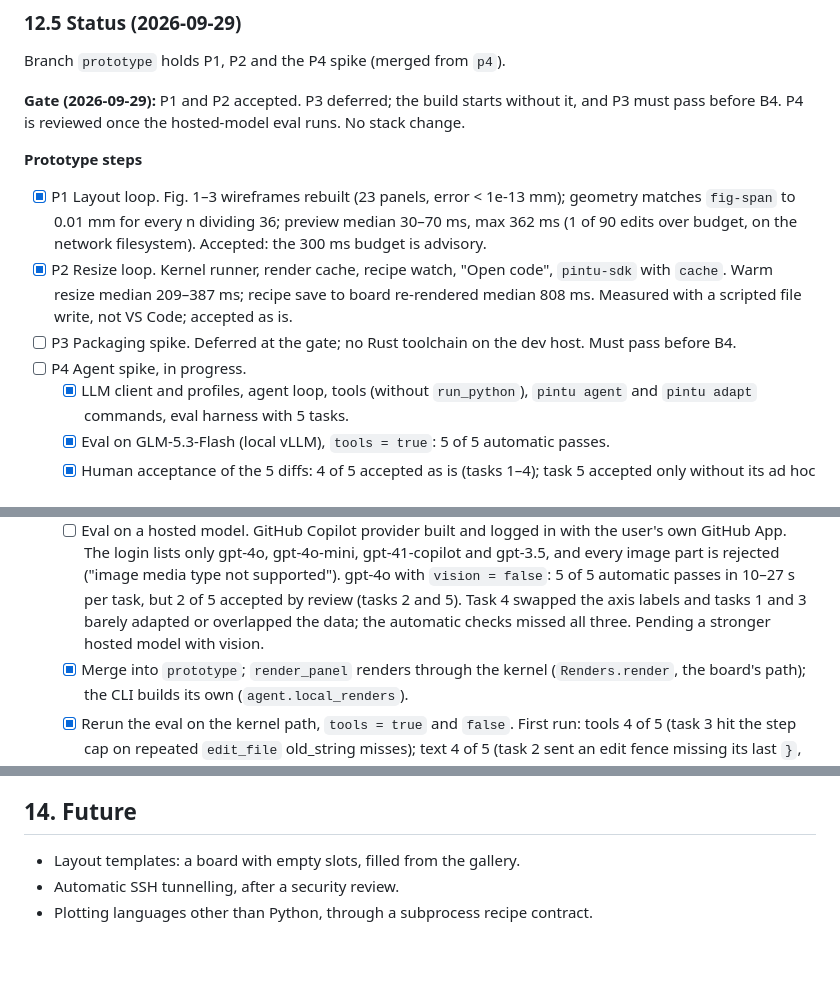
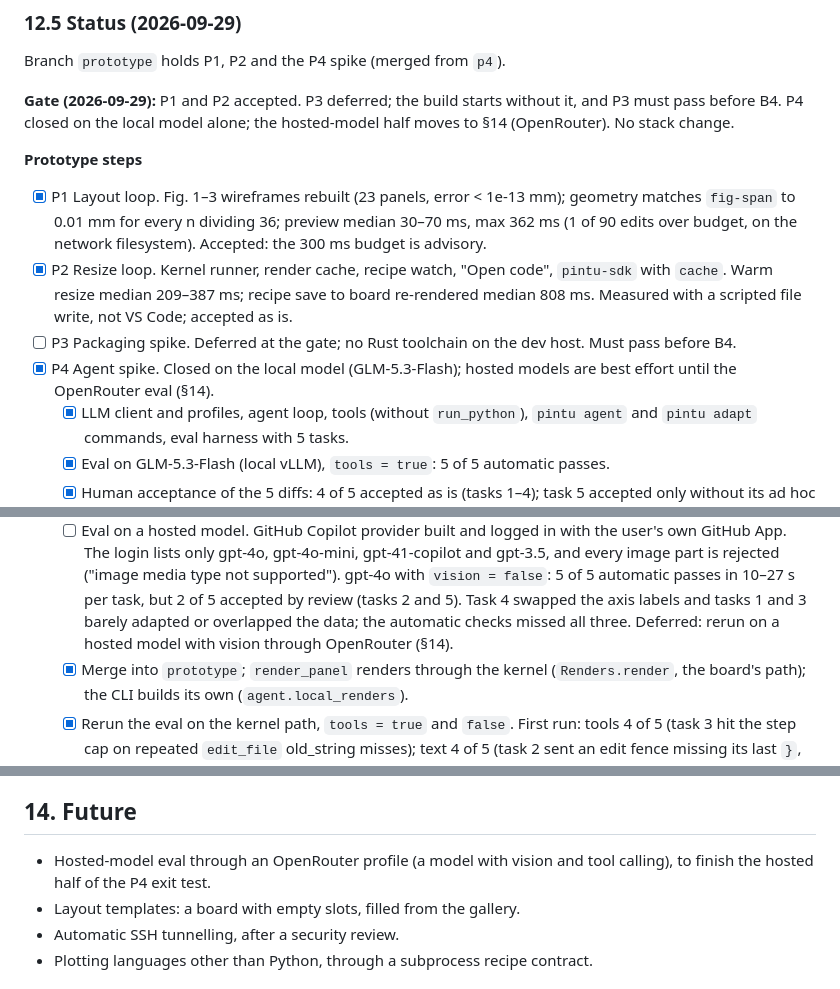
Before and after one commit to fyng/pintu, a Markdown page: SPEC.md, 3 parts joined by grey strips. GitHub-like rendering; blank space fills up the shorter version.

Commit message:
Update spec: close P4 on the local model; OpenRouter eval to future
Co-Authored-By: Claude Opus 5.5 <noreply@anthropic.com>

```diff
--- a/SPEC.md
+++ b/SPEC.md
@@ -577,8 +577,8 @@ pintu/
 Branch `prototype` holds P1, P2 and the P4 spike (merged from `p4`).
 
 **Gate (2026-09-29):** P1 and P2 accepted. P3 deferred; the build starts
-without it, and P3 must pass before B4. P4 is reviewed once the hosted-model
-eval runs. No stack change.
+without it, and P3 must pass before B4. P4 closed on the local model alone;
+the hosted-model half moves to §14 (OpenRouter). No stack change.
 
 **Prototype steps**
 
@@ -592,7 +592,8 @@ eval runs. No stack change.
   accepted as is.
 - [ ] P3 Packaging spike. Deferred at the gate; no Rust toolchain on the dev
   host. Must pass before B4.
-- [ ] P4 Agent spike, in progress.
+- [x] P4 Agent spike. Closed on the local model (GLM-5.3-Flash); hosted models
+  are best effort until the OpenRouter eval (§14).
   - [x] LLM client and profiles, agent loop, tools (without `run_python`),
     `pintu agent` and `pintu adapt` commands, eval harness with 5 tasks.
   - [x] Eval on GLM-5.3-Flash (local vLLM), `tools = true`: 5 of 5 automatic
@@ -614,8 +615,8 @@ eval runs. No stack change.
     type not supported"). gpt-4o with `vision = false`: 5 of 5 automatic passes
     in 10–27 s per task, but 2 of 5 accepted by review (tasks 2 and 5). Task 4
     swapped the axis labels and tasks 1 and 3 barely adapted or overlapped the
-    data; the automatic checks missed all three. Pending a stronger hosted
-    model with vision.
+    data; the automatic checks missed all three. Deferred: rerun on a hosted
+    model with vision through OpenRouter (§14).
   - [x] Merge into `prototype`; `render_panel` renders through the kernel
     (`Renders.render`, the board's path); the CLI builds its own
     (`agent.local_renders`).
@@ -699,6 +700,8 @@ eval runs. No stack change.
 
 ## 14. Future
 
+- Hosted-model eval through an OpenRouter profile (a model with vision and tool
+  calling), to finish the hosted half of the P4 exit test.
 - Layout templates: a board with empty slots, filled from the gallery.
 - Automatic SSH tunnelling, after a security review.
 - Plotting languages other than Python, through a subprocess recipe contract.
```
